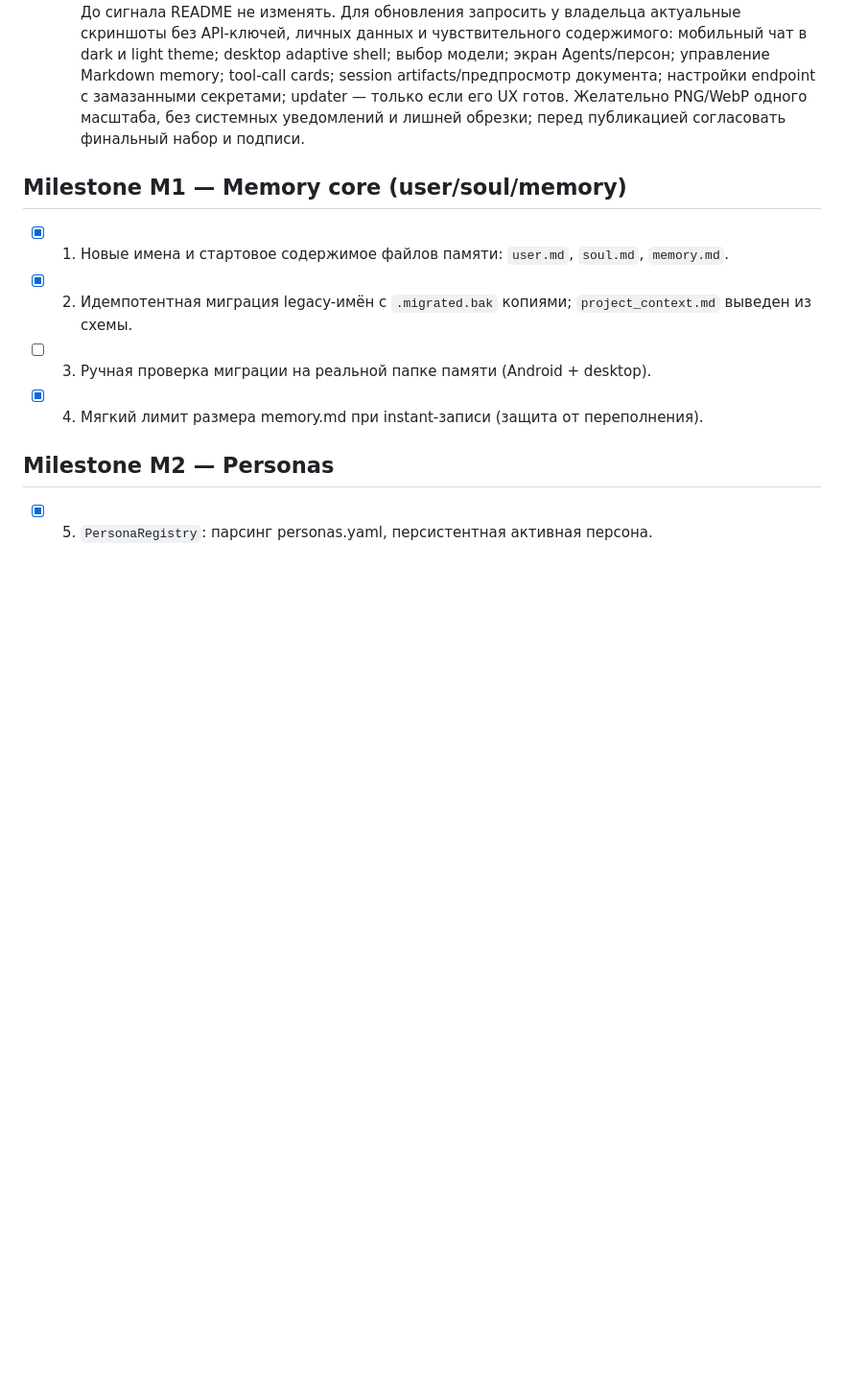
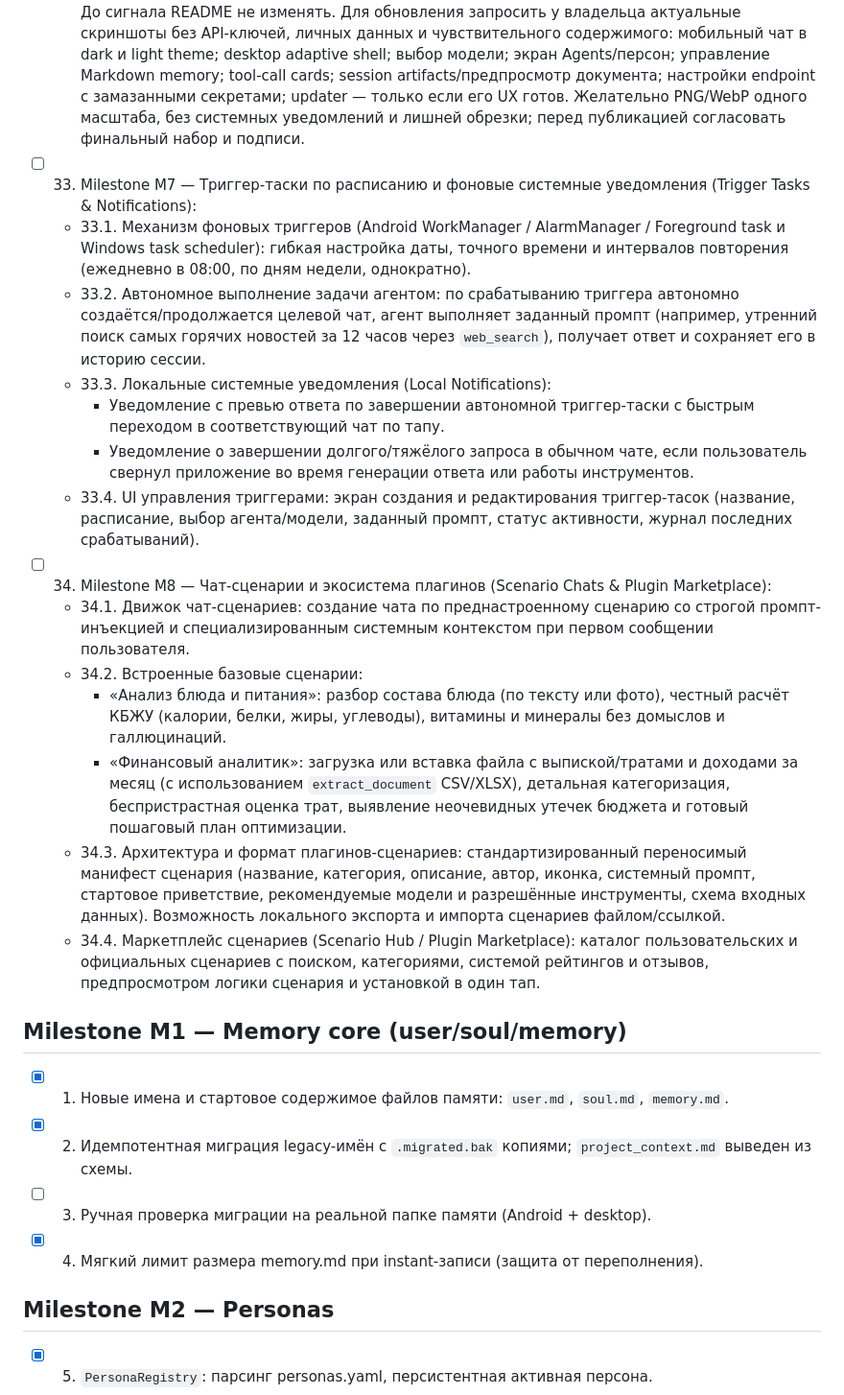
Before and after one commit to rslnmzhn/mobilka, a Markdown page: roadmap.md, the part around the change. Shown at 96% size. Rendered like a GitHub page; blank space fills up the shorter version.

Commit message:
docs(roadmap): add M7 Trigger Tasks & Notifications and M8 Scenario Chats & Plugin Marketplace

```diff
--- a/roadmap.md
+++ b/roadmap.md
@@ -19,6 +19,20 @@
 - [ ] 30. Автоматизированное исправление SAF готово и проверено: сохранённый нормализованный root-document URI теперь сопоставляется с persisted tree grant по строгой canonical identity (scheme + authority + decoded tree document ID), при этом исходный operational URI и namespace recovery journal не изменяются; child/different authority/tree, malformed URI, read-only/write-only/revoked grants покрыты регрессионными тестами. Осталась обязательная проверка на реальном Android-устройстве после перезапуска и повторного выбора той же папки: `list_skills`, `read_skill`, `write_skill`, `read_session_notes`, `write_session_notes` и создание session artifact. До этой проверки пункт не считается завершённым. Не добавлять `MANAGE_EXTERNAL_STORAGE`; при provider-specific сбое отдельно предложить совместимый provider/app-private storage или явно одобренное архитектурное решение.
 - [x] 31. Добавлена отдельная локализованная кнопка копирования полного исходного `message.content` для каждого непустого сообщения пользователя и ассистента: без reasoning, metadata, статусов, tool cards, вложений и соседних сообщений; только явная запись clipboard, Material tooltip/semantics/keyboard access, RU/EN success/failure feedback и проверки на 320 px.
 - [ ] 32. После отдельного явного сигнала владельца полностью переписать `README.md` как красивую проектную витрину mobilka, а не сплошной технический текст: ясный hero-блок и ценностное предложение, ключевые возможности, архитектура и безопасность простым языком, поддерживаемые платформы, установка/первый запуск, галерея интерфейса, roadmap/status и ссылки для разработчиков. Сохранить фирменный стиль mobilka без декоративных градиентов и чужого брендинга; подготовить структуру к RU/EN без дублирования устаревающих фактов. До сигнала README не изменять. Для обновления запросить у владельца актуальные скриншоты без API-ключей, личных данных и чувствительного содержимого: мобильный чат в dark и light theme; desktop adaptive shell; выбор модели; экран Agents/персон; управление Markdown memory; tool-call cards; session artifacts/предпросмотр документа; настройки endpoint с замазанными секретами; updater — только если его UX готов. Желательно PNG/WebP одного масштаба, без системных уведомлений и лишней обрезки; перед публикацией согласовать финальный набор и подписи.
+- [ ] 33. Milestone M7 — Триггер-таски по расписанию и фоновые системные уведомления (Trigger Tasks & Notifications):
+  - 33.1. Механизм фоновых триггеров (Android WorkManager / AlarmManager / Foreground task и Windows task scheduler): гибкая настройка даты, точного времени и интервалов повторения (ежедневно в 08:00, по дням недели, однократно).
+  - 33.2. Автономное выполнение задачи агентом: по срабатыванию триггера автономно создаётся/продолжается целевой чат, агент выполняет заданный промпт (например, утренний поиск самых горячих новостей за 12 часов через `web_search`), получает ответ и сохраняет его в историю сессии.
+  - 33.3. Локальные системные уведомления (Local Notifications):
+    - Уведомление с превью ответа по завершении автономной триггер-таски с быстрым переходом в соответствующий чат по тапу.
+    - Уведомление о завершении долгого/тяжёлого запроса в обычном чате, если пользователь свернул приложение во время генерации ответа или работы инструментов.
+  - 33.4. UI управления триггерами: экран создания и редактирования триггер-тасок (название, расписание, выбор агента/модели, заданный промпт, статус активности, журнал последних срабатываний).
+- [ ] 34. Milestone M8 — Чат-сценарии и экосистема плагинов (Scenario Chats & Plugin Marketplace):
+  - 34.1. Движок чат-сценариев: создание чата по преднастроенному сценарию со строгой промпт-инъекцией и специализированным системным контекстом при первом сообщении пользователя.
+  - 34.2. Встроенные базовые сценарии:
+    - «Анализ блюда и питания»: разбор состава блюда (по тексту или фото), честный расчёт КБЖУ (калории, белки, жиры, углеводы), витамины и минералы без домыслов и галлюцинаций.
+    - «Финансовый аналитик»: загрузка или вставка файла с выпиской/тратами и доходами за месяц (с использованием `extract_document` CSV/XLSX), детальная категоризация, беспристрастная оценка трат, выявление неочевидных утечек бюджета и готовый пошаговый план оптимизации.
+  - 34.3. Архитектура и формат плагинов-сценариев: стандартизированный переносимый манифест сценария (название, категория, описание, автор, иконка, системный промпт, стартовое приветствие, рекомендуемые модели и разрешённые инструменты, схема входных данных). Возможность локального экспорта и импорта сценариев файлом/ссылкой.
+  - 34.4. Маркетплейс сценариев (Scenario Hub / Plugin Marketplace): каталог пользовательских и официальных сценариев с поиском, категориями, системой рейтингов и отзывов, предпросмотром логики сценария и установкой в один тап.
 
 ## Milestone M1 — Memory core (user/soul/memory)
 - [x] 1. Новые имена и стартовое содержимое файлов памяти: `user.md`, `soul.md`, `memory.md`.
```
